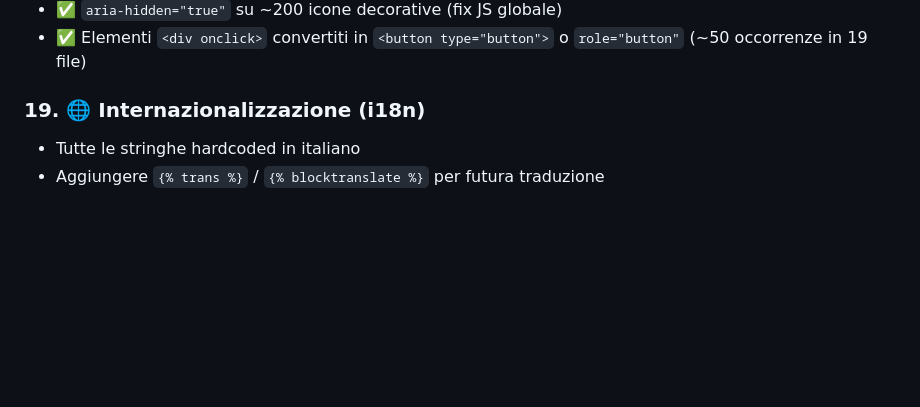
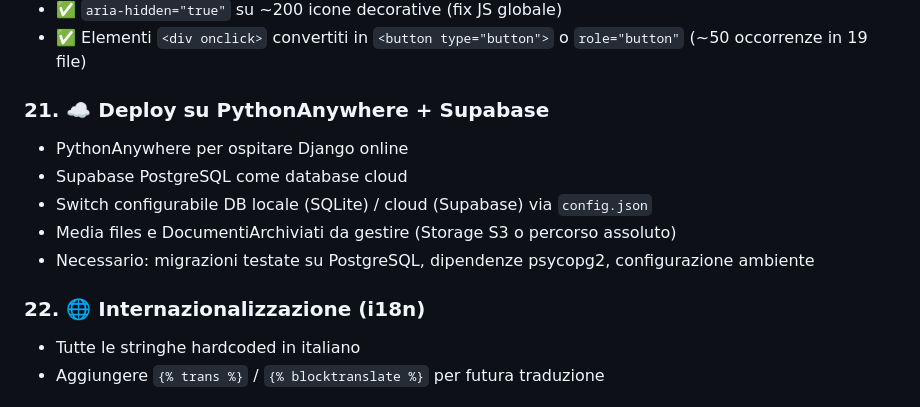
Before and after one commit to Tarusky80/gestione-colf, a Markdown page: AGENTS.md, the part around the change. Rendered like a GitHub page; blank space fills up the shorter version.

Commit message:
Aggiunto task deploy PythonAnywhere + Supabase in AGENTS.md

```diff
--- a/AGENTS.md
+++ b/AGENTS.md
@@ -147,7 +147,14 @@
 - ✅ `aria-hidden="true"` su ~200 icone decorative (fix JS globale)
 - ✅ Elementi `<div onclick>` convertiti in `<button type="button">` o `role="button"` (~50 occorrenze in 19 file)
 
-### 19. 🌐 Internazionalizzazione (i18n)
+### 21. ☁️ Deploy su PythonAnywhere + Supabase
+- PythonAnywhere per ospitare Django online
+- Supabase PostgreSQL come database cloud
+- Switch configurabile DB locale (SQLite) / cloud (Supabase) via `config.json`
+- Media files e DocumentiArchiviati da gestire (Storage S3 o percorso assoluto)
+- Necessario: migrazioni testate su PostgreSQL, dipendenze psycopg2, configurazione ambiente
+
+### 22. 🌐 Internazionalizzazione (i18n)
 - Tutte le stringhe hardcoded in italiano
 - Aggiungere `{% trans %}` / `{% blocktranslate %}` per futura traduzione
 
```
